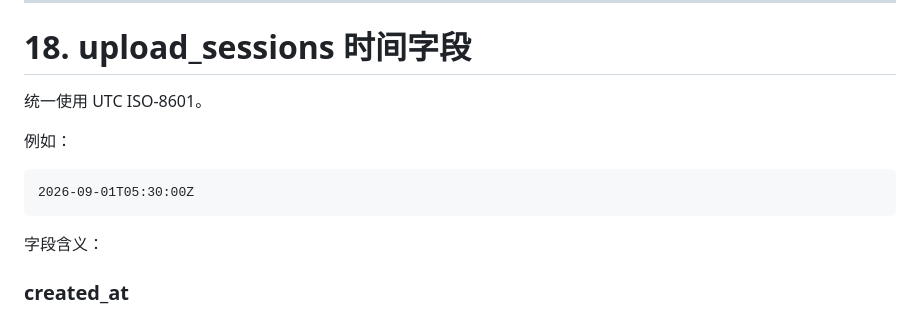
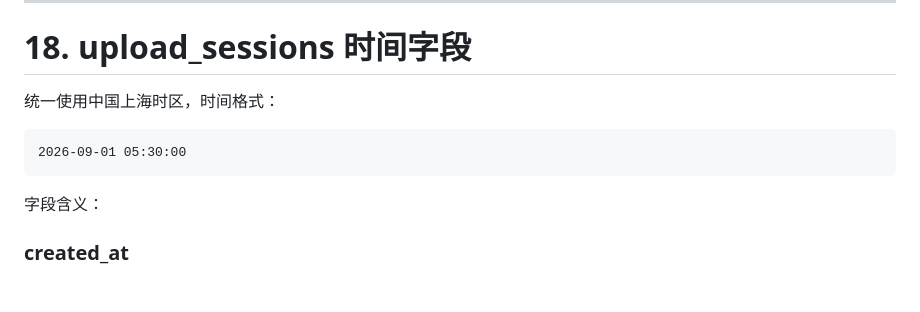
Before and after one commit to wssanyecao/photo_system, a Markdown page: docs/photo-gateway-v1-db-spec.md, the part around the change. GitHub-like rendering; blank space fills up the shorter version.

````diff
--- a/docs/photo-gateway-v1-db-spec.md
+++ b/docs/photo-gateway-v1-db-spec.md
@@ -451,12 +451,10 @@ xiaomi14
 
 # 18. upload_sessions 时间字段
 
-统一使用 UTC ISO-8601。
-
-例如：
-
-```text
-2026-09-01T05:30:00Z
+统一使用中国上海时区，时间格式：
+
+```text
+2026-09-01 05:30:00
 ```
 
 字段含义：
````
Also changed, not shown: docs/photo-gateway-v1-api-spec.md (+10 -10 lines).
